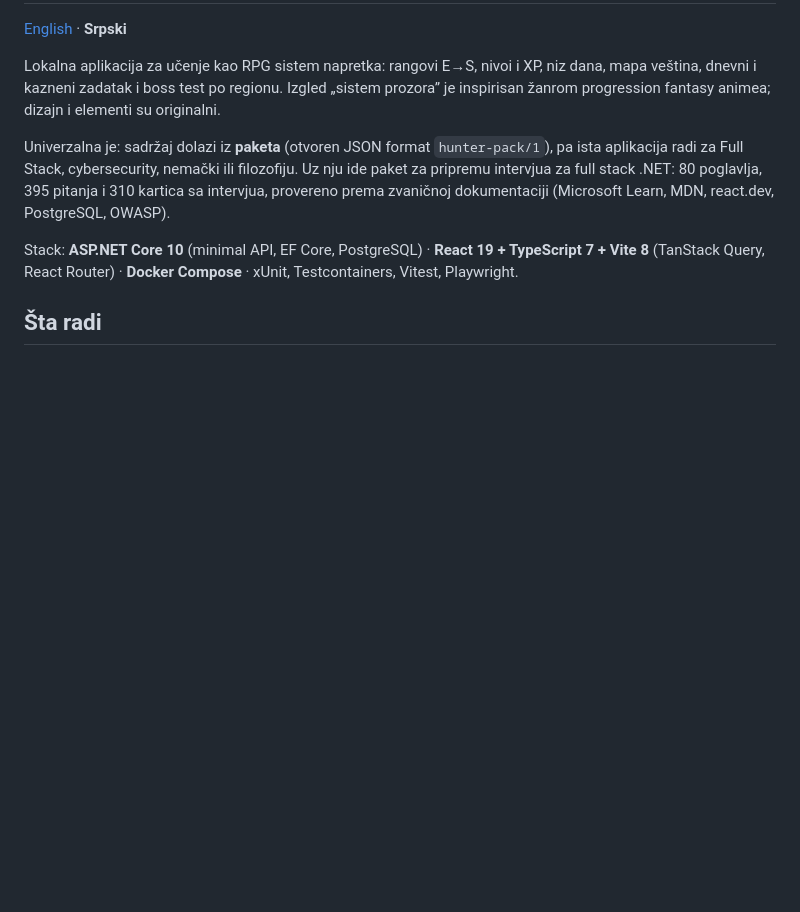
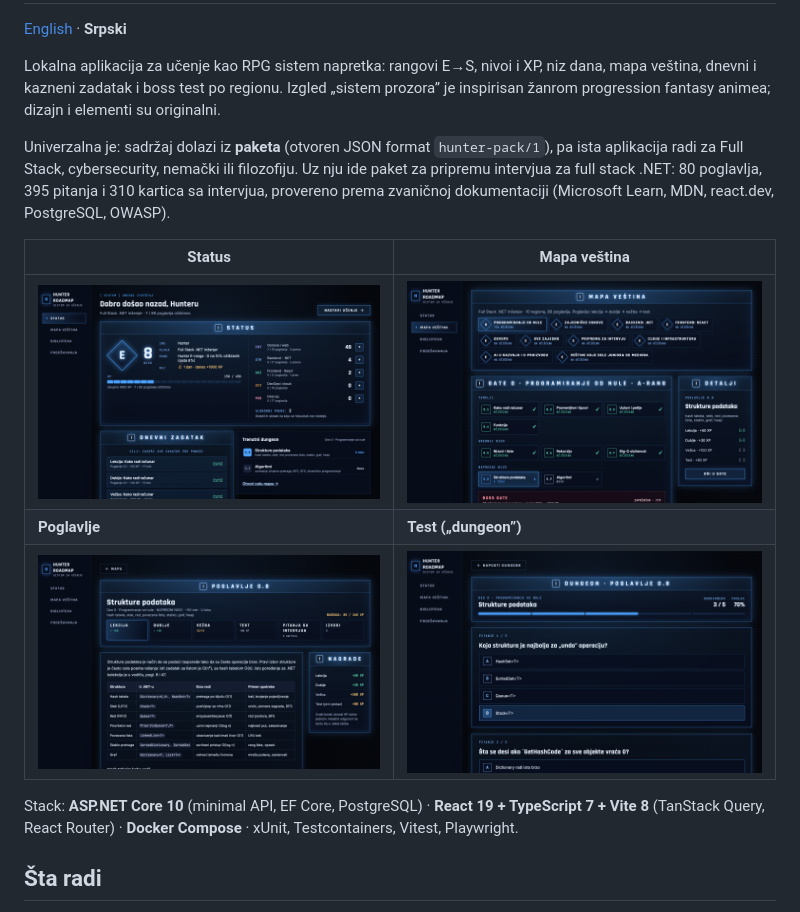
Before and after one commit to mmilojkovic21/hunter-roadmap, a Markdown page: README.sr.md, the part around the change. GitHub-like rendering; pictures changed too: docs/screenshots/chapter.png (added), docs/screenshots/map.png (added), docs/screenshots/status.png (added); blank space fills up the shorter version.

Commit message:
docs: slike ekrana (Status, Mapa, Poglavlje, Test) u README
Co-Authored-By: Claude Opus 5.5 <noreply@anthropic.com>

```diff
--- a/README.sr.md
+++ b/README.sr.md
@@ -5,6 +5,12 @@
 Lokalna aplikacija za učenje kao RPG sistem napretka: rangovi E→S, nivoi i XP, niz dana, mapa veština, dnevni i kazneni zadatak i boss test po regionu. Izgled „sistem prozora” je inspirisan žanrom progression fantasy animea; dizajn i elementi su originalni.
 
 Univerzalna je: sadržaj dolazi iz **paketa** (otvoren JSON format `hunter-pack/1`), pa ista aplikacija radi za Full Stack, cybersecurity, nemački ili filozofiju. Uz nju ide paket za pripremu intervjua za full stack .NET: 80 poglavlja, 395 pitanja i 310 kartica sa intervjua, provereno prema zvaničnoj dokumentaciji (Microsoft Learn, MDN, react.dev, PostgreSQL, OWASP).
+
+| Status | Mapa veština |
+|---|---|
+| ![Prozor STATUS sa rangom, nivoom, XP-om i statistikama](docs/screenshots/status.png) | ![Mapa veština sa regionima, poglavljima i detaljima](docs/screenshots/map.png) |
+| **Poglavlje** | **Test („dungeon”)** |
+| ![Poglavlje sa koracima, lekcijom i nagradama](docs/screenshots/chapter.png) | ![Test poglavlja sa napretkom i opcijama](docs/screenshots/test.png) |
 
 Stack: **ASP.NET Core 10** (minimal API, EF Core, PostgreSQL) · **React 19 + TypeScript 7 + Vite 8** (TanStack Query, React Router) · **Docker Compose** · xUnit, Testcontainers, Vitest, Playwright.
 
```
Also changed, not shown: README.md (+6 -0 lines).
